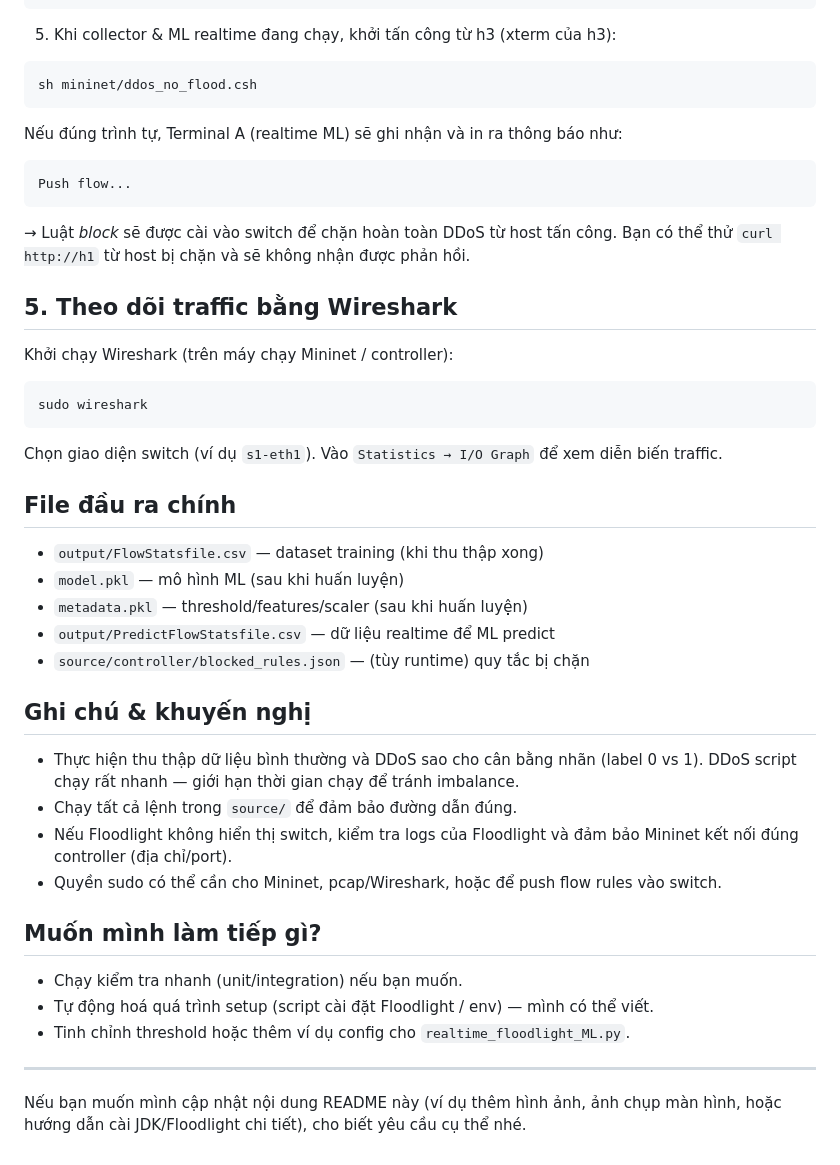
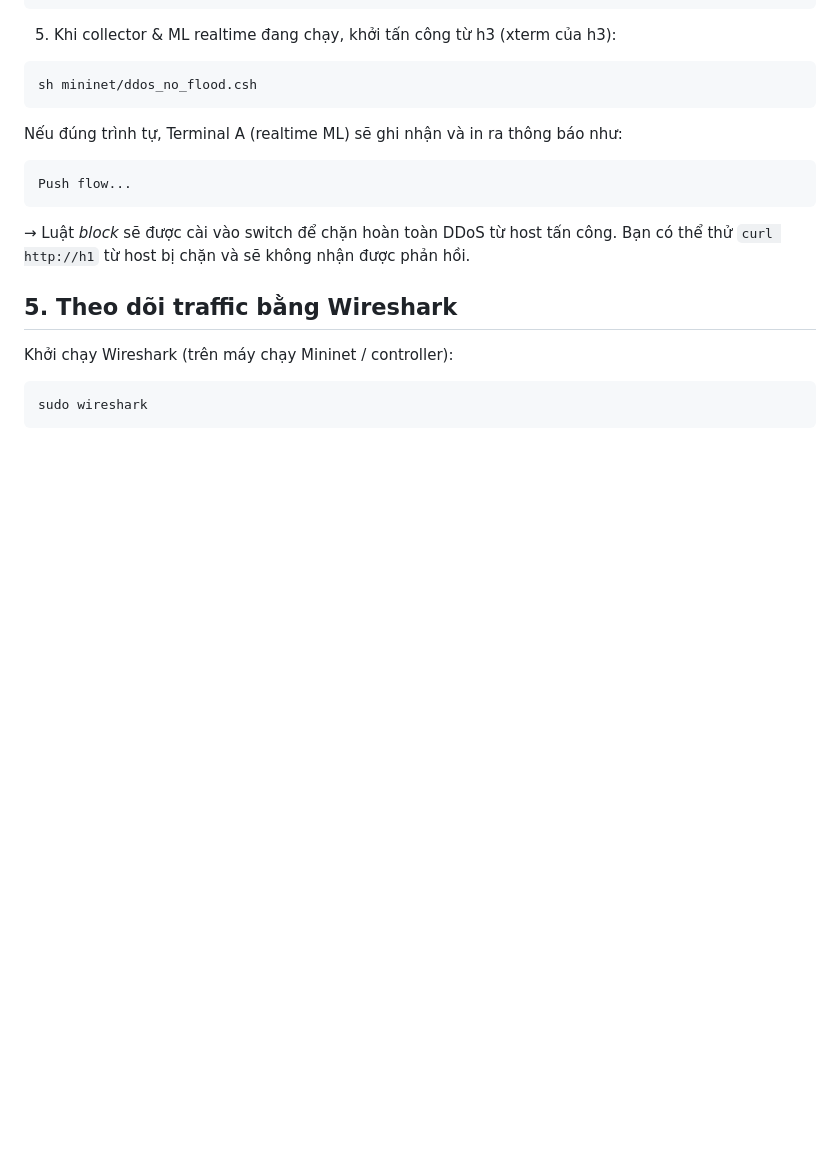
Before and after one commit to congton2k4-maker/Phat-hien-va-ngan-chan-DDOS-bang-Machine-Learning, a Markdown page: README.md, the part around the change. Drawn GitHub-style; blank space fills up the shorter version.

Commit message:
🛡️ Demo ML – DDoS Detection 2025

````diff
--- a/README.md
+++ b/README.md
@@ -183,30 +183,3 @@ Khởi chạy Wireshark (trên máy chạy Mininet / controller):
 ```bash
 sudo wireshark
 ```
-
-Chọn giao diện switch (ví dụ `s1-eth1`). Vào `Statistics → I/O Graph` để xem diễn biến traffic.
-
-## File đầu ra chính
-
-- `output/FlowStatsfile.csv` — dataset training (khi thu thập xong)
-- `model.pkl` — mô hình ML (sau khi huấn luyện)
-- `metadata.pkl` — threshold/features/scaler (sau khi huấn luyện)
-- `output/PredictFlowStatsfile.csv` — dữ liệu realtime để ML predict
-- `source/controller/blocked_rules.json` — (tùy runtime) quy tắc bị chặn
-
-## Ghi chú & khuyến nghị
-
-- Thực hiện thu thập dữ liệu bình thường và DDoS sao cho cân bằng nhãn (label 0 vs 1). DDoS script chạy rất nhanh — giới hạn thời gian chạy để tránh imbalance.
-- Chạy tất cả lệnh trong `source/` để đảm bảo đường dẫn đúng.
-- Nếu Floodlight không hiển thị switch, kiểm tra logs của Floodlight và đảm bảo Mininet kết nối đúng controller (địa chỉ/port).
-- Quyền sudo có thể cần cho Mininet, pcap/Wireshark, hoặc để push flow rules vào switch.
-
-## Muốn mình làm tiếp gì?
-
-- Chạy kiểm tra nhanh (unit/integration) nếu bạn muốn.
-- Tự động hoá quá trình setup (script cài đặt Floodlight / env) — mình có thể viết.
-- Tinh chỉnh threshold hoặc thêm ví dụ config cho `realtime_floodlight_ML.py`.
-
----
-
-Nếu bạn muốn mình cập nhật nội dung README này (ví dụ thêm hình ảnh, ảnh chụp màn hình, hoặc hướng dẫn cài JDK/Floodlight chi tiết), cho biết yêu cầu cụ thể nhé.
````
